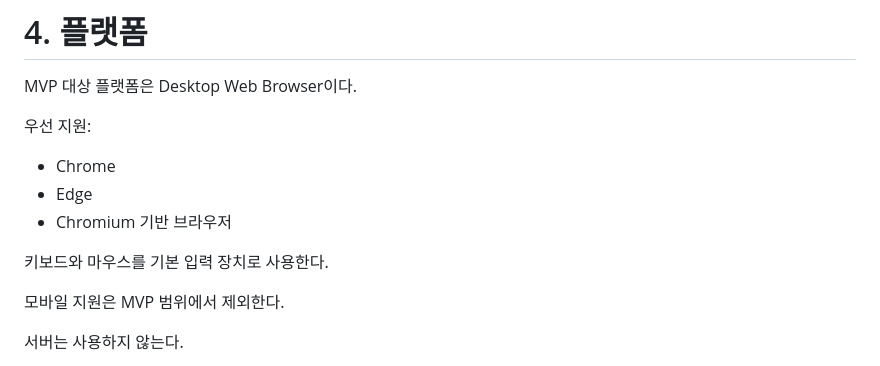
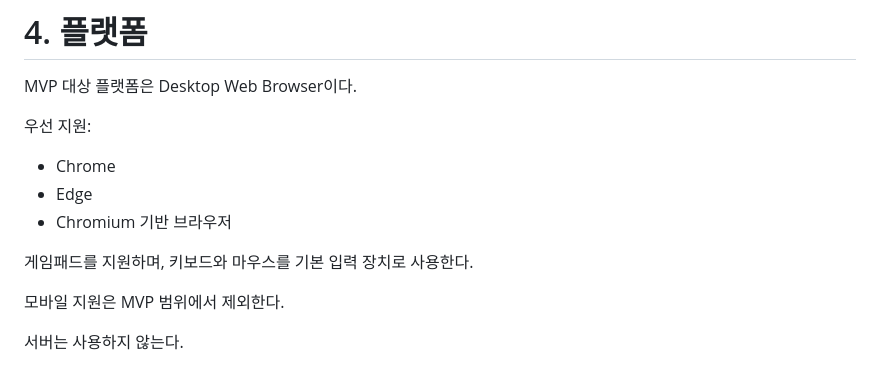
Before and after one commit to seniya/game-town-builder, a Markdown page: docs/project/MVP_SPEC.md, the part around the change. GitHub-like rendering.

Commit message:
feat: update

```diff
--- a/docs/project/MVP_SPEC.md
+++ b/docs/project/MVP_SPEC.md
@@ -140,7 +140,7 @@ MVP 대상 플랫폼은 Desktop Web Browser이다.
 * Edge
 * Chromium 기반 브라우저
 
-키보드와 마우스를 기본 입력 장치로 사용한다.
+게임패드를 지원하며, 키보드와 마우스를 기본 입력 장치로 사용한다.
 
 모바일 지원은 MVP 범위에서 제외한다.
 
```
Also changed, not shown: docs/project/GAME_DESIGN.md (renamed from docs/project/PROJECT_GOAL.md).
